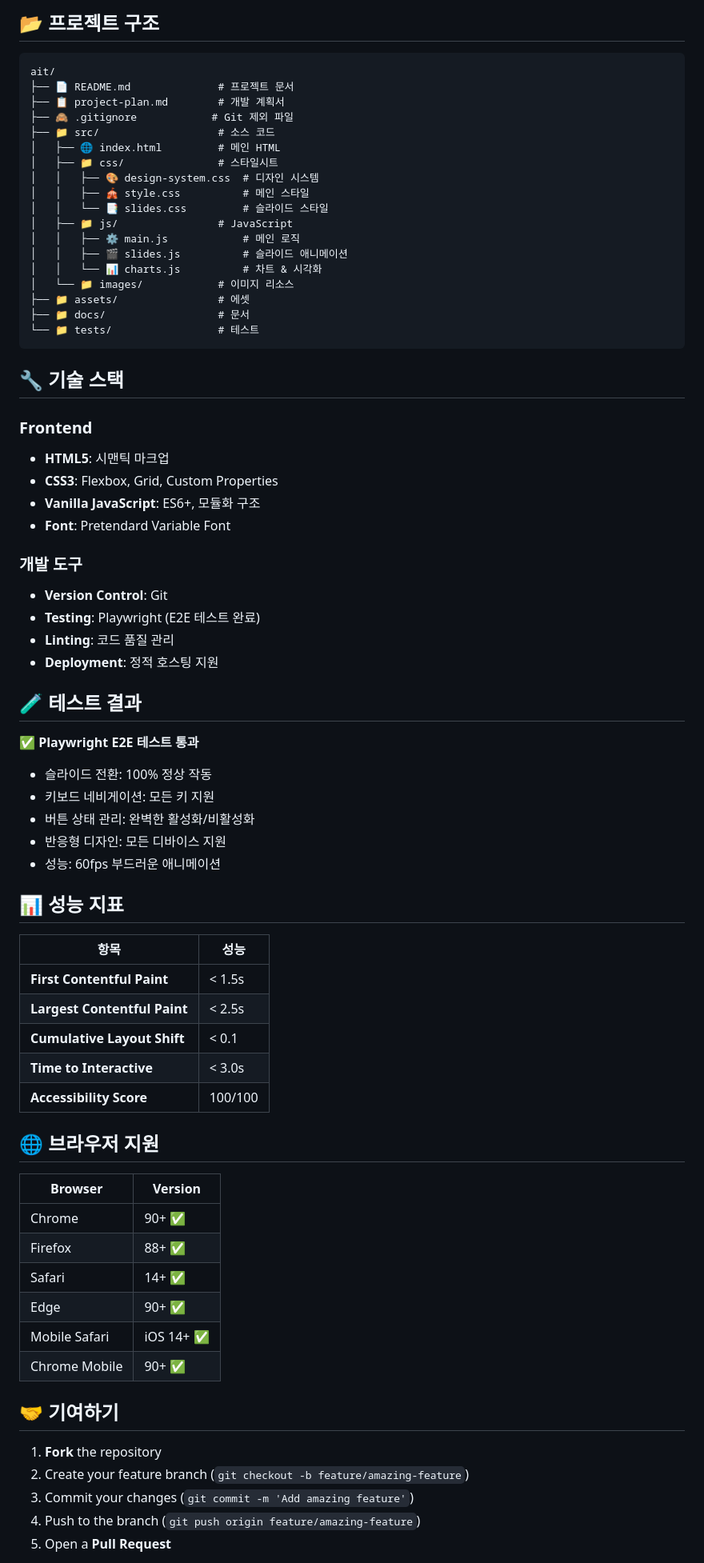
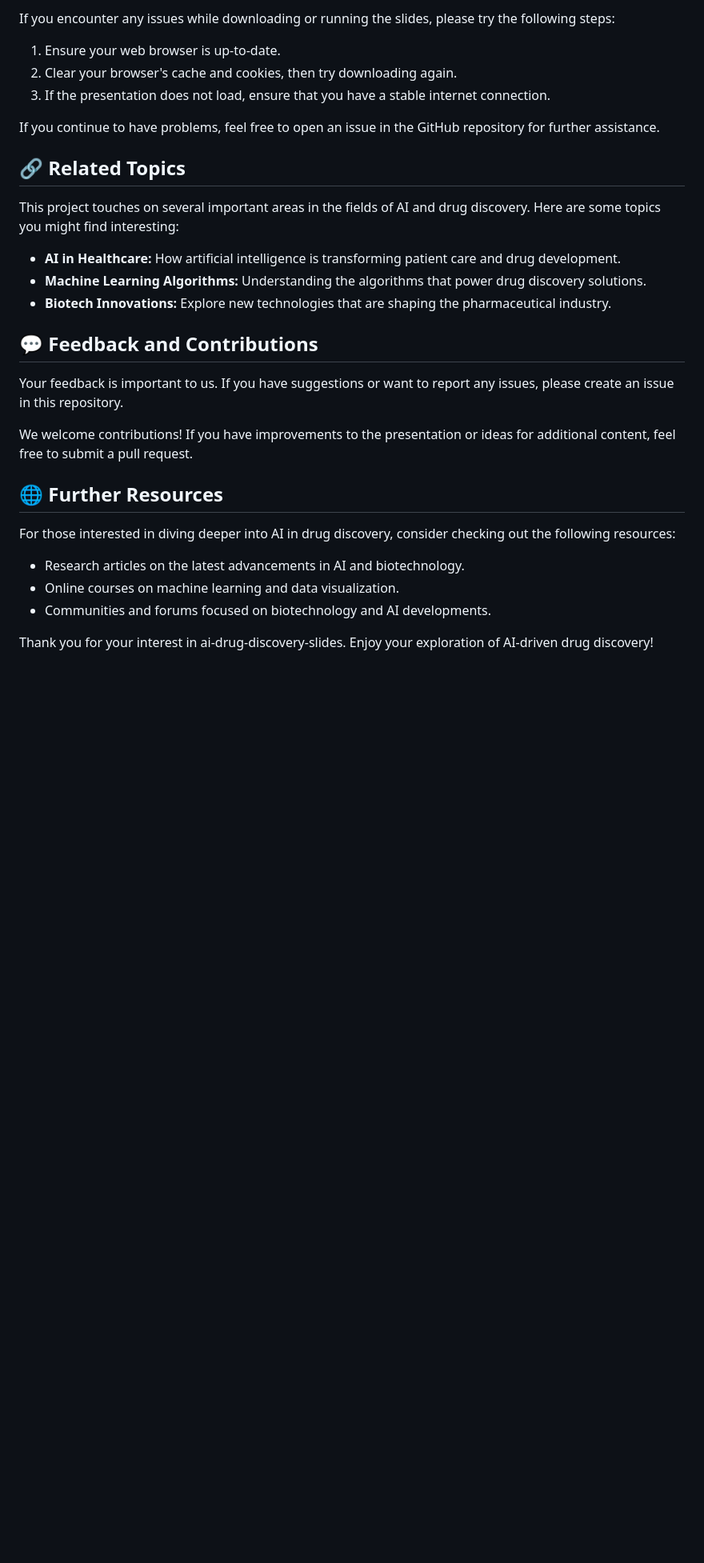
Before and after one commit to canela0208/ai-drug-discovery-slides, a Markdown page: README.md, the part around the change printed below. Shown: that part at 80% size. Drawn GitHub-style; blank space fills up the shorter version.

````diff
--- a/README.md
+++ b/README.md
@@ -85,76 +52,33 @@ open http://localhost:8000
 
-## 📂 프로젝트 구조
+If you encounter any issues while downloading or running the slides, please try the following steps:
 
-```
-ait/
-├── 📄 README.md              # 프로젝트 문서
-├── 📋 project-plan.md        # 개발 계획서
-├── 🙈 .gitignore            # Git 제외 파일
-├── 📁 src/                   # 소스 코드
-│   ├── 🌐 index.html         # 메인 HTML
-│   ├── 📁 css/               # 스타일시트
-│   │   ├── 🎨 design-system.css  # 디자인 시스템
-│   │   ├── 🎪 style.css          # 메인 스타일
-│   │   └── 📑 slides.css         # 슬라이드 스타일
-│   ├── 📁 js/                # JavaScript
-│   │   ├── ⚙️ main.js            # 메인 로직
-│   │   ├── 🎬 slides.js          # 슬라이드 애니메이션
-│   │   └── 📊 charts.js          # 차트 & 시각화
-│   └── 📁 images/            # 이미지 리소스
-├── 📁 assets/                # 에셋
-├── 📁 docs/                  # 문서
-└── 📁 tests/                 # 테스트
-```
+1. Ensure your web browser is up-to-date.
+2. Clear your browser's cache and cookies, then try downloading again.
+3. If the presentation does not load, ensure that you have a stable internet connection.
 
-## 🔧 기술 스택
+If you continue to have problems, feel free to open an issue in the GitHub repository for further assistance.
 
-### Frontend
-- **HTML5**: 시맨틱 마크업
-- **CSS3**: Flexbox, Grid, Custom Properties
-- **Vanilla JavaScript**: ES6+, 모듈화 구조
-- **Font**: Pretendard Variable Font
+## 🔗 Related Topics
 
-### 개발 도구
-- **Version Control**: Git
-- **Testing**: Playwright (E2E 테스트 완료)
-- **Linting**: 코드 품질 관리
-- **Deployment**: 정적 호스팅 지원
+This project touches on several important areas in the fields of AI and drug discovery. Here are some topics you might find interesting:
 
-## 🧪 테스트 결과
+- **AI in Healthcare:** How artificial intelligence is transforming patient care and drug development.
+- **Machine Learning Algorithms:** Understanding the algorithms that power drug discovery solutions.
+- **Biotech Innovations:** Explore new technologies that are shaping the pharmaceutical industry.
 
-✅ **Playwright E2E 테스트 통과**
-- 슬라이드 전환: 100% 정상 작동
-- 키보드 네비게이션: 모든 키 지원
-- 버튼 상태 관리: 완벽한 활성화/비활성화
-- 반응형 디자인: 모든 디바이스 지원
-- 성능: 60fps 부드러운 애니메이션
+## 💬 Feedback and Contributions
 
-## 📊 성능 지표
+Your feedback is important to us. If you have suggestions or want to report any issues, please create an issue in this repository.
 
-| 항목 | 성능 |
-|------|------|
-| **First Contentful Paint** | < 1.5s |
-| **Largest Contentful Paint** | < 2.5s |
-| **Cumulative Layout Shift** | < 0.1 |
-| **Time to Interactive** | < 3.0s |
-| **Accessibility Score** | 100/100 |
+We welcome contributions! If you have improvements to the presentation or ideas for additional content, feel free to submit a pull request.
 
-## 🌐 브라우저 지원
+## 🌐 Further Resources
 
-| Browser | Version |
-|---------|---------|
-| Chrome | 90+ ✅ |
-| Firefox | 88+ ✅ |
-| Safari | 14+ ✅ |
-| Edge | 90+ ✅ |
-| Mobile Safari | iOS 14+ ✅ |
-| Chrome Mobile | 90+ ✅ |
+For those interested in diving deeper into AI in drug discovery, consider checking out the following resources:
 
-## 🤝 기여하기
+- Research articles on the latest advancements in AI and biotechnology.
+- Online courses on machine learning and data visualization.
+- Communities and forums focused on biotechnology and AI developments.
 
-1. **Fork** the repository
-2. Create your feature branch (`git checkout -b feature/amazing-feature`)
-3. Commit your changes (`git commit -m 'Add amazing feature'`)
-4. Push to the branch (`git push origin feature/amazing-feature`)
-5. Open a **Pull Request**
+Thank you for your interest in ai-drug-discovery-slides. Enjoy your exploration of AI-driven drug discovery!
 
````
Also changed, not shown: other parts of README.md (+32 -89 lines).
